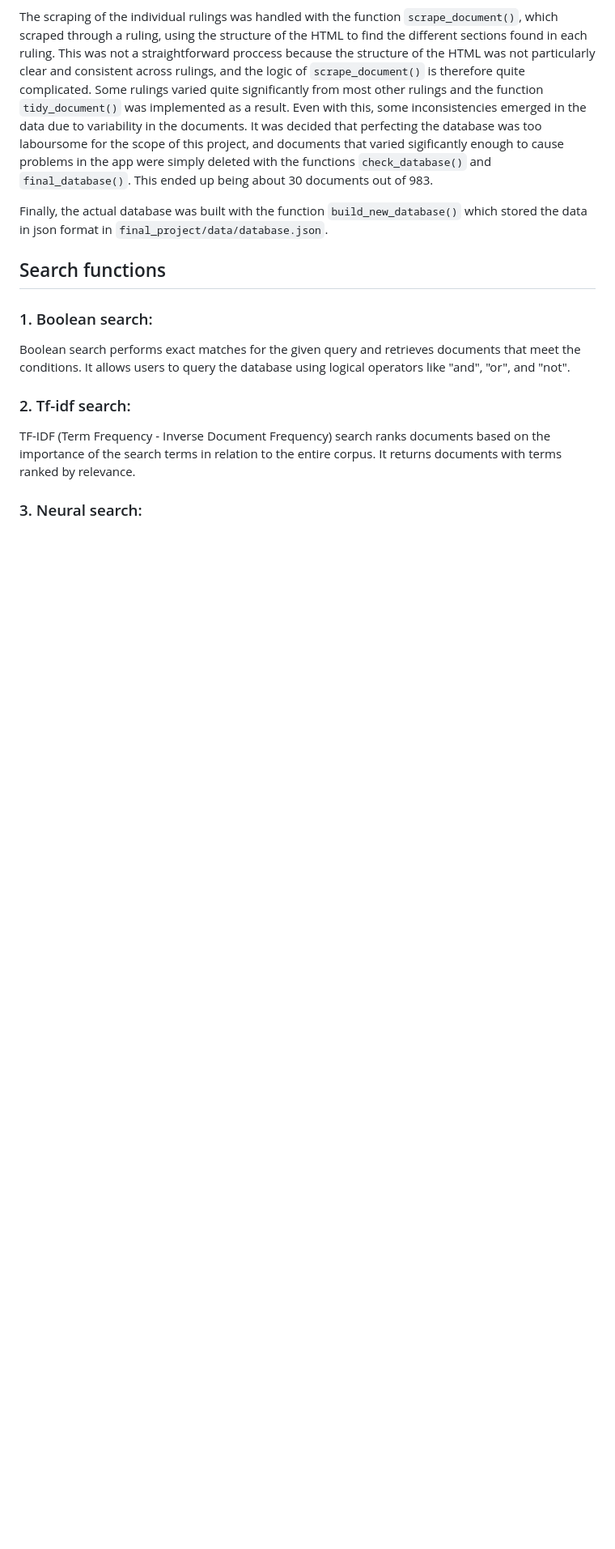
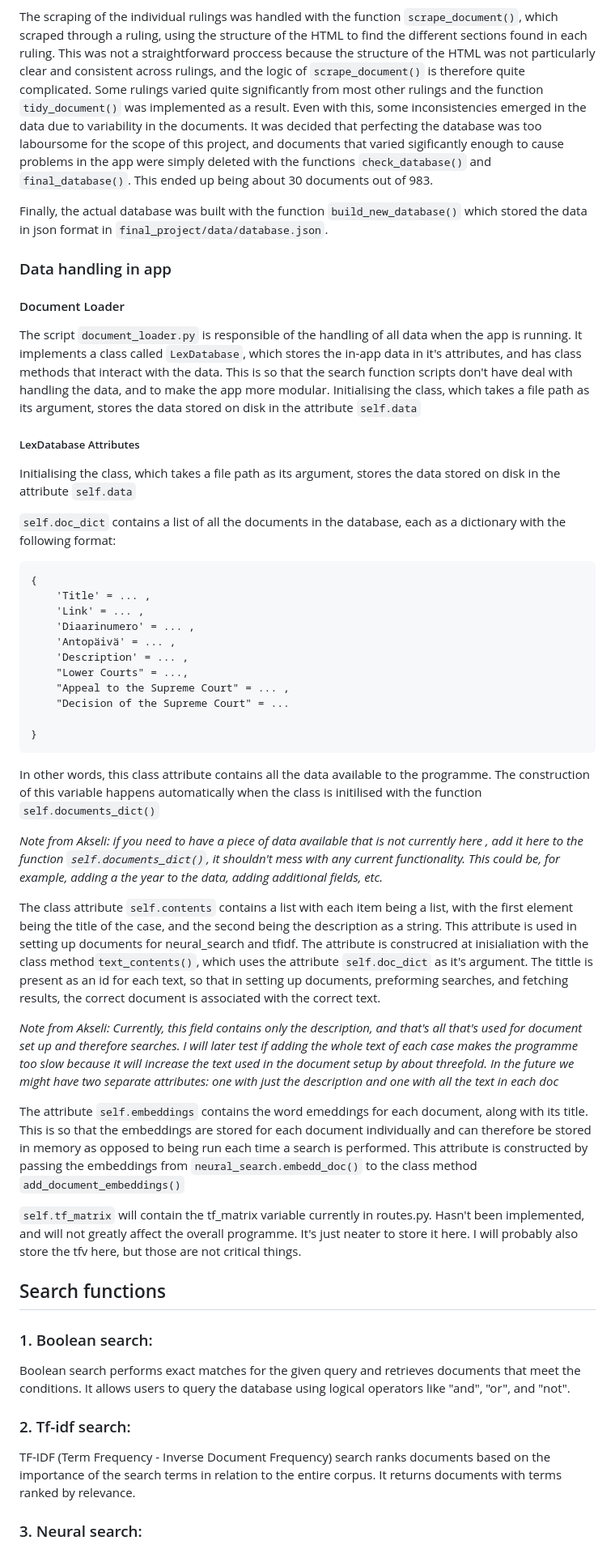
Before and after one commit to akskettu-hub/NLP_App_Group_TALL, a Markdown page: README.md, the part around the change printed below. Shown: that part at 81% size. Drawn GitHub-style; blank space fills up the shorter version.

Commit message:
#81 added documentation for document loader, and tried to explain how it interacts with the data and search functions.

````diff
--- a/README.md
+++ b/README.md
@@ -55,6 +57,41 @@ The scraping of the individual rulings was handled with the function `scrape_doc
 
 Finally, the actual database was built with the function `build_new_database()` which stored the data in json format in `final_project/data/database.json`.
 
+### Data handling in app
+#### Document Loader
+The script `document_loader.py` is responsible of the handling of all data when the app is running. It implements a class called `LexDatabase`, which stores the in-app data in it's attributes, and has class methods that interact with the data. This is so that the search function scripts don't have deal with handling the data, and to make the app more modular. Initialising the class, which takes a file path as its argument, stores the data stored on disk in the attribute `self.data`
+
+##### LexDatabase Attributes
+
+Initialising the class, which takes a file path as its argument, stores the data stored on disk in the attribute `self.data`
+
+`self.doc_dict` contains a list of all the documents in the database, each as a dictionary with the following format:
+
+```
+{
+    'Title' = ... ,
+    'Link' = ... ,
+    'Diaarinumero' = ... ,
+    'Antopäivä' = ... ,
+    'Description' = ... ,
+    "Lower Courts" = ...,
+    "Appeal to the Supreme Court" = ... ,
+    "Decision of the Supreme Court" = ...
+
+}
+```
+In other words, this class attribute contains all the data available to the programme. The construction of this variable happens automatically when the class is initilised with the function `self.documents_dict()`
+
+*Note from Akseli: if you need to have a piece of data available that is not currently here , add it here to the function `self.documents_dict()`, it shouldn't mess with any current functionality. This could be, for example, adding a the year to the data, adding additional fields, etc.*
+
+The class attribute `self.contents` contains a list with each item being a list, with the first element being the title of the case, and the second being the description as a string. This attribute is used in setting up documents for neural_search and tfidf. The attribute is construcred at inisialiation with the class method`text_contents()`, which uses the attribute `self.doc_dict` as it's argument. The tittle is present as an id for each text, so that in setting up documents, preforming searches, and fetching results, the correct document is associated with the correct text.
+
+*Note from Akseli: Currently, this field contains only the description, and that's all that's used for document set up and therefore searches. I will later test if adding the whole text of each case makes the programme too slow because it will increase the text used in the document setup by about threefold. In the future we might have two separate attributes: one with just the description and one with all the text in each doc*
+
+The attribute `self.embeddings` contains the word emeddings for each document, along with its title. This is so that the embeddings are stored for each document individually and can therefore be stored in memory as opposed to being run each time a search is performed. This attribute is constructed by passing the embeddings from `neural_search.embedd_doc()` to the class method `add_document_embeddings()`
+
+`self.tf_matrix` will contain the tf_matrix variable currently in routes.py. Hasn't been implemented, and will not greatly affect the overall programme. It's just neater to store it here. I will probably also store the tfv here, but those are not critical things.
+
 ## Search functions
 ### 1. Boolean search:
 Boolean search performs exact matches for the given query and retrieves documents that meet the conditions. It allows users to query the database using logical operators like "and", "or", and "not".
````
Also changed, not shown: other parts of README.md (+2 -0 lines).
